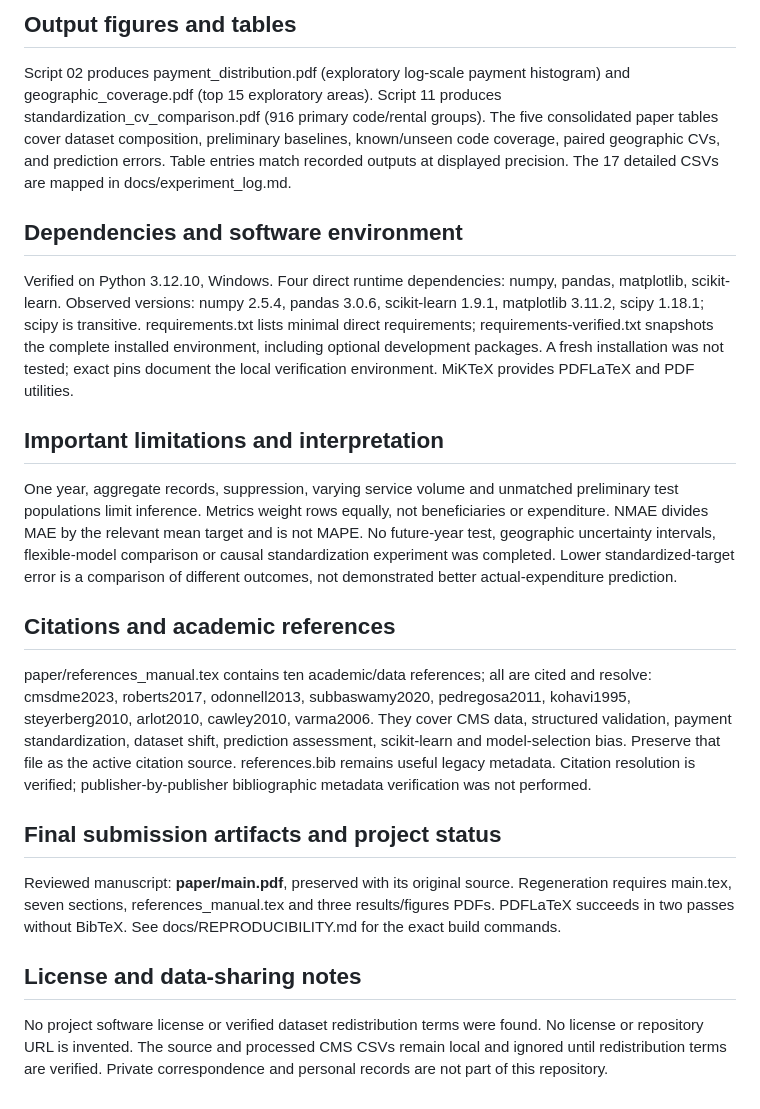
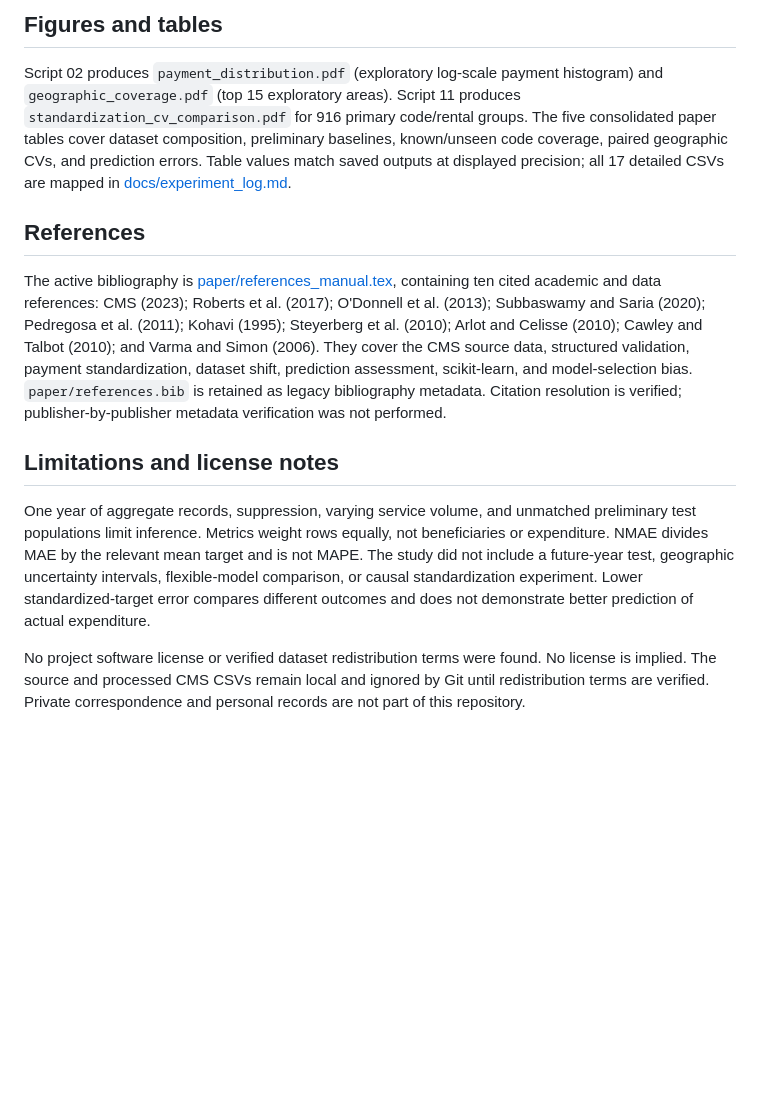
Before and after one commit to Adam-7th-2/medicare-dme-geographic-robustness, a Markdown page: README.md, the part around one of its changes. Drawn GitHub-style; blank space fills up the shorter version.

```diff
--- a/README.md
+++ b/README.md
@@ -75,24 +81,14 @@ Use references_manual.tex and **do not run BibTeX**. The existing VS Code recipe
 
-## Output figures and tables
+## Figures and tables
 
-Script 02 produces payment_distribution.pdf (exploratory log-scale payment histogram) and geographic_coverage.pdf (top 15 exploratory areas). Script 11 produces standardization_cv_comparison.pdf (916 primary code/rental groups). The five consolidated paper tables cover dataset composition, preliminary baselines, known/unseen code coverage, paired geographic CVs, and prediction errors. Table entries match recorded outputs at displayed precision. The 17 detailed CSVs are mapped in docs/experiment_log.md.
+Script 02 produces `payment_distribution.pdf` (exploratory log-scale payment histogram) and `geographic_coverage.pdf` (top 15 exploratory areas). Script 11 produces `standardization_cv_comparison.pdf` for 916 primary code/rental groups. The five consolidated paper tables cover dataset composition, preliminary baselines, known/unseen code coverage, paired geographic CVs, and prediction errors. Table values match saved outputs at displayed precision; all 17 detailed CSVs are mapped in [docs/experiment_log.md](docs/experiment_log.md).
 
-## Dependencies and software environment
+## References
 
-Verified on Python 3.12.10, Windows. Four direct runtime dependencies: numpy, pandas, matplotlib, scikit-learn. Observed versions: numpy 2.5.4, pandas 3.0.6, scikit-learn 1.9.1, matplotlib 3.11.2, scipy 1.18.1; scipy is transitive. requirements.txt lists minimal direct requirements; requirements-verified.txt snapshots the complete installed environment, including optional development packages. A fresh installation was not tested; exact pins document the local verification environment. MiKTeX provides PDFLaTeX and PDF utilities.
+The active bibliography is [paper/references_manual.tex](paper/references_manual.tex), containing ten cited academic and data references: CMS (2023); Roberts et al. (2017); O'Donnell et al. (2013); Subbaswamy and Saria (2020); Pedregosa et al. (2011); Kohavi (1995); Steyerberg et al. (2010); Arlot and Celisse (2010); Cawley and Talbot (2010); and Varma and Simon (2006). They cover the CMS source data, structured validation, payment standardization, dataset shift, prediction assessment, scikit-learn, and model-selection bias. `paper/references.bib` is retained as legacy bibliography metadata. Citation resolution is verified; publisher-by-publisher metadata verification was not performed.
 
-## Important limitations and interpretation
+## Limitations and license notes
 
-One year, aggregate records, suppression, varying service volume and unmatched preliminary test populations limit inference. Metrics weight rows equally, not beneficiaries or expenditure. NMAE divides MAE by the relevant mean target and is not MAPE. No future-year test, geographic uncertainty intervals, flexible-model comparison or causal standardization experiment was completed. Lower standardized-target error is a comparison of different outcomes, not demonstrated better actual-expenditure prediction.
+One year of aggregate records, suppression, varying service volume, and unmatched preliminary test populations limit inference. Metrics weight rows equally, not beneficiaries or expenditure. NMAE divides MAE by the relevant mean target and is not MAPE. The study did not include a future-year test, geographic uncertainty intervals, flexible-model comparison, or causal standardization experiment. Lower standardized-target error compares different outcomes and does not demonstrate better prediction of actual expenditure.
 
-## Citations and academic references
-
-paper/references_manual.tex contains ten academic/data references; all are cited and resolve: cmsdme2023, roberts2017, odonnell2013, subbaswamy2020, pedregosa2011, kohavi1995, steyerberg2010, arlot2010, cawley2010, varma2006. They cover CMS data, structured validation, payment standardization, dataset shift, prediction assessment, scikit-learn and model-selection bias. Preserve that file as the active citation source. references.bib remains useful legacy metadata. Citation resolution is verified; publisher-by-publisher bibliographic metadata verification was not performed.
-
-## Final submission artifacts and project status
-
-Reviewed manuscript: **paper/main.pdf**, preserved with its original source. Regeneration requires main.tex, seven sections, references_manual.tex and three results/figures PDFs. PDFLaTeX succeeds in two passes without BibTeX. See docs/REPRODUCIBILITY.md for the exact build commands.
-
-## License and data-sharing notes
-
-No project software license or verified dataset redistribution terms were found. No license or repository URL is invented. The source and processed CMS CSVs remain local and ignored until redistribution terms are verified. Private correspondence and personal records are not part of this repository.
+No project software license or verified dataset redistribution terms were found. No license is implied. The source and processed CMS CSVs remain local and ignored by Git until redistribution terms are verified. Private correspondence and personal records are not part of this repository.
```
Also changed, not shown: other parts of README.md (+40 -34 lines), docs/assets/paper_preview.png (added).
